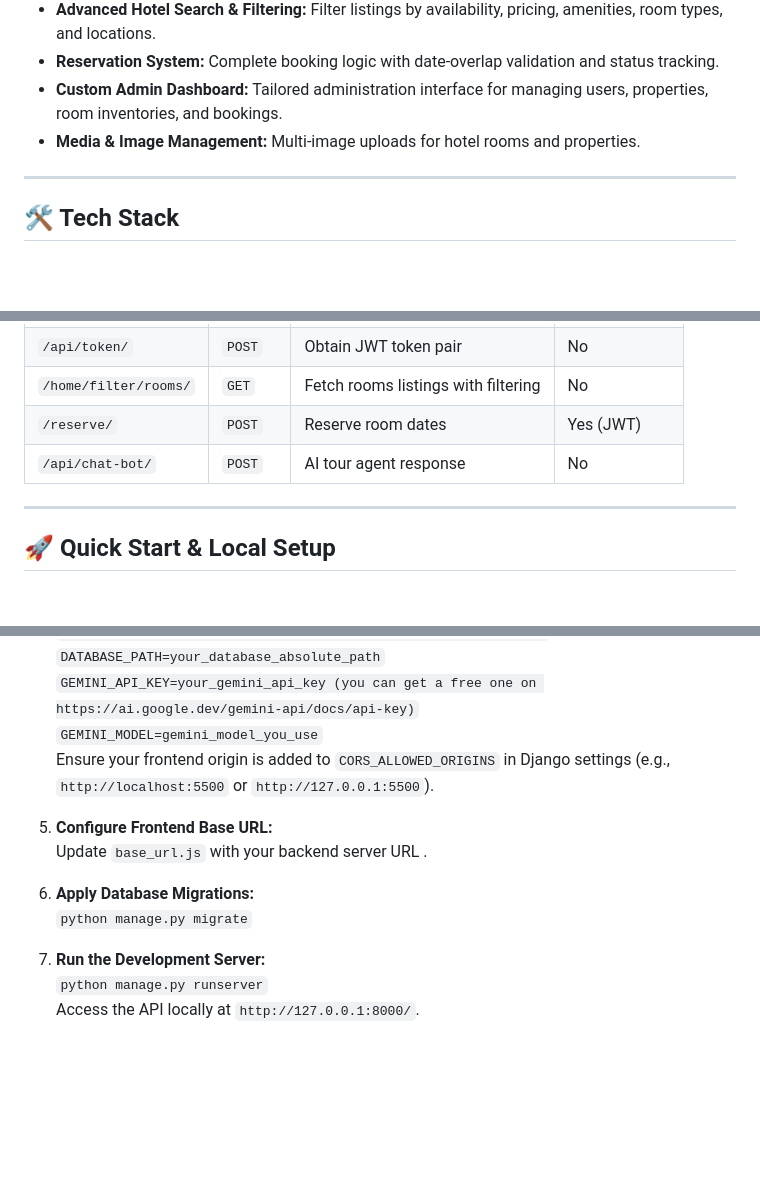
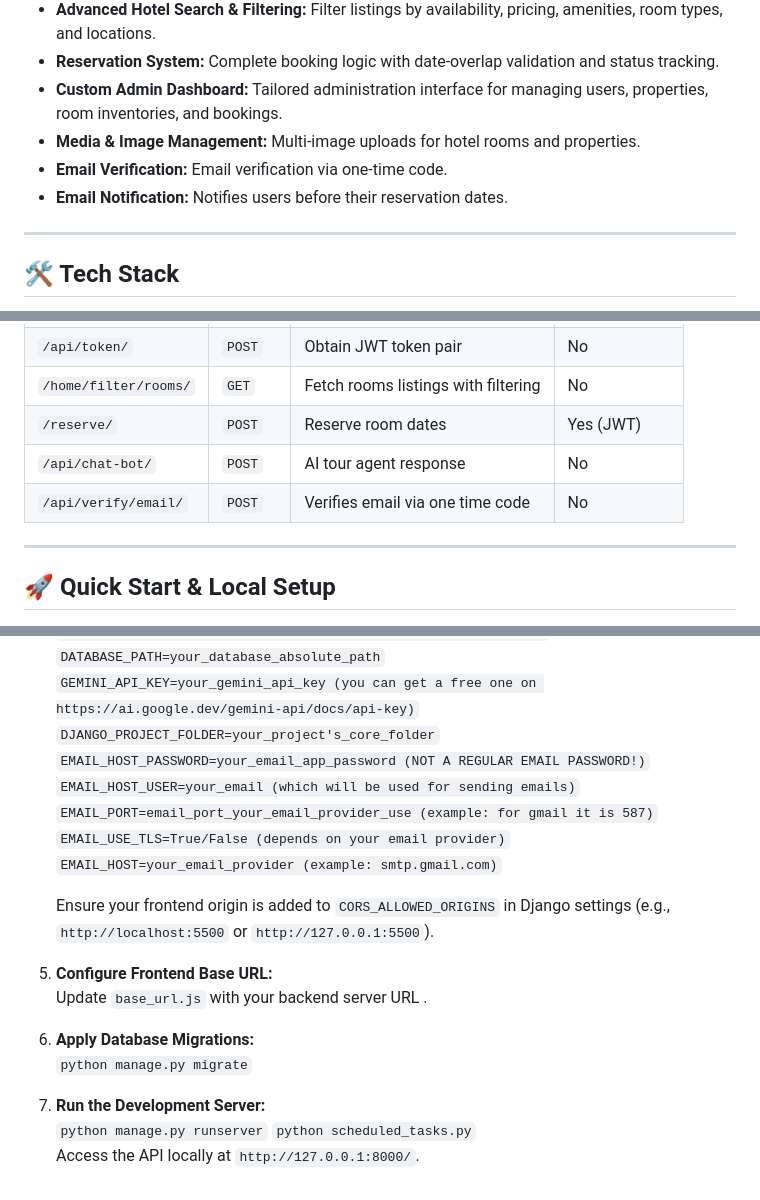
Before and after one commit to armannq13-hash/drf_booking, a Markdown page: README.md, 3 parts joined by grey strips. GitHub-like rendering; blank space fills up the shorter version.

```diff
--- a/README.md
+++ b/README.md
@@ -21,6 +21,8 @@ A full-stack accommodation reservation engine replicating core Booking.com workf
 * **Reservation System:** Complete booking logic with date-overlap validation and status tracking.
 * **Custom Admin Dashboard:** Tailored administration interface for managing users, properties, room inventories, and bookings.
 * **Media & Image Management:** Multi-image uploads for hotel rooms and properties.
+* **Email Verification:** Email verification via one-time code.
+* **Email Notification:** Notifies users before their reservation dates.
 
 ---
 
@@ -43,6 +45,8 @@ A full-stack accommodation reservation engine replicating core Booking.com workf
 | `/home/filter/rooms/` | `GET` | Fetch rooms listings with filtering | No |
 | `/reserve/` | `POST` | Reserve room dates | Yes (JWT) |
 | `/api/chat-bot/` | `POST` | AI tour agent response | No |
+| `/api/verify/email/` | `POST` | Verifies email via one time code | No |
+
 
 ---
 
@@ -72,7 +76,14 @@ A full-stack accommodation reservation engine replicating core Booking.com workf
    `DEEPL_API_KEY=your_deepl_api_key (you can get it in deepl.com)`
    `DATABASE_PATH=your_database_absolute_path`
    `GEMINI_API_KEY=your_gemini_api_key (you can get a free one on https://ai.google.dev/gemini-api/docs/api-key)`
-   `GEMINI_MODEL=gemini_model_you_use`
+   `DJANGO_PROJECT_FOLDER=your_project's_core_folder`
+   `EMAIL_HOST_PASSWORD=your_email_app_password (NOT A REGULAR EMAIL PASSWORD!)`
+   `EMAIL_HOST_USER=your_email (which will be used for sending emails)`
+   `EMAIL_PORT=email_port_your_email_provider_use (example: for gmail it is 587)`
+   `EMAIL_USE_TLS=True/False (depends on your email provider)`
+   `EMAIL_HOST=your_email_provider (example: smtp.gmail.com)`
+
+
    Ensure your frontend origin is added to `CORS_ALLOWED_ORIGINS` in Django settings (e.g., `http://localhost:5500` or `http://127.0.0.1:5500`).
 
 6. **Configure Frontend Base URL:**
@@ -83,4 +94,5 @@ A full-stack accommodation reservation engine replicating core Booking.com workf
 
 8. **Run the Development Server:**
    `python manage.py runserver`
+   `python scheduled_tasks.py`
    Access the API locally at `http://127.0.0.1:8000/`.
```
